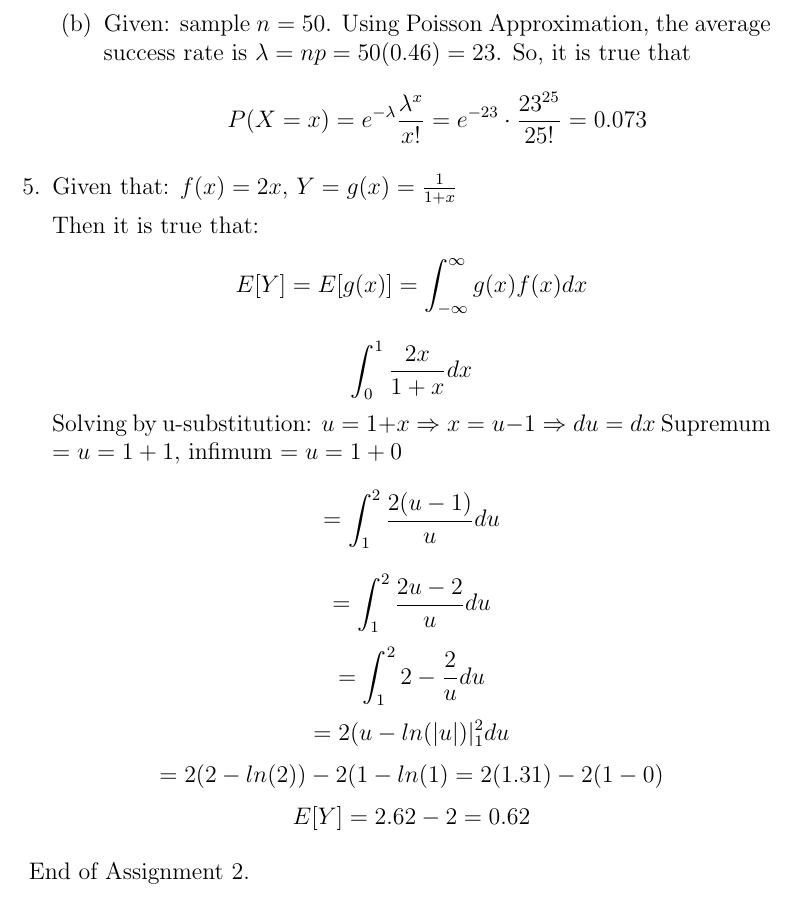
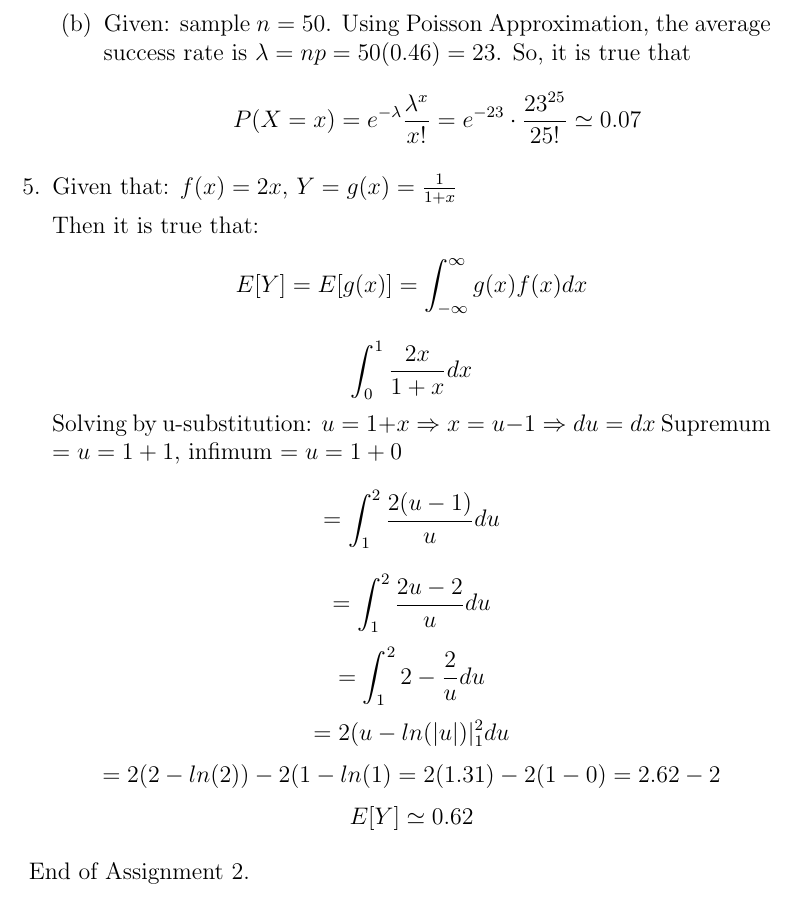
Before and after one commit to rinmeng/STAT230, a LaTeX problem sheet (assignment/2/assignment2.tex): part of page 5 of 5, cut so that both start at the same text. Compiled offline with pdfLaTeX.

Commit message:
fixed lab2

```diff
--- a/assignment/2/assignment2.tex
+++ b/assignment/2/assignment2.tex
@@ -105,7 +105,7 @@
 				$$P(Z \geq 1.75) = 1 - P(Z < 1.75) = 1 - 0.9599 \simeq 0.04$$
 
 				\item Given: sample $n = 50$. Using Poisson Approximation, the average success rate is $\lambda = np = 50(0.46) = 23$. So, it is true that
-				$$P(X = x) = e^{-\lambda} \frac{\lambda^x}{x!} = e^{-23} \cdot \frac{23^{25}}{25!} = 0.073$$
+				$$P(X = x) = e^{-\lambda} \frac{\lambda^x}{x!} = e^{-23} \cdot \frac{23^{25}}{25!} \simeq 0.07$$
 
 
 
@@ -124,8 +124,8 @@
 			$$= \int_{1}^{2} \frac{2u-2}{u}du$$
 			$$= \int_{1}^{2} 2 - \frac{2}{u}du$$
 			$$= 2(u - ln(|u|)\vert_{1}^{2}du$$
-			$$= 2(2 - ln(2)) - 2(1 - ln(1) = 2(1.31) - 2(1 - 0)$$
-			$$E[Y] = 2.62 - 2 = 0.62$$
+			$$= 2(2 - ln(2)) - 2(1 - ln(1) = 2(1.31) - 2(1 - 0) = 2.62 - 2$$
+			$$E[Y] \simeq 0.62$$
 \end{enumerate}
 
 End of Assignment 2.
```
Also changed, not shown: assignment/2/assignment2.pdf, 2 other files.
